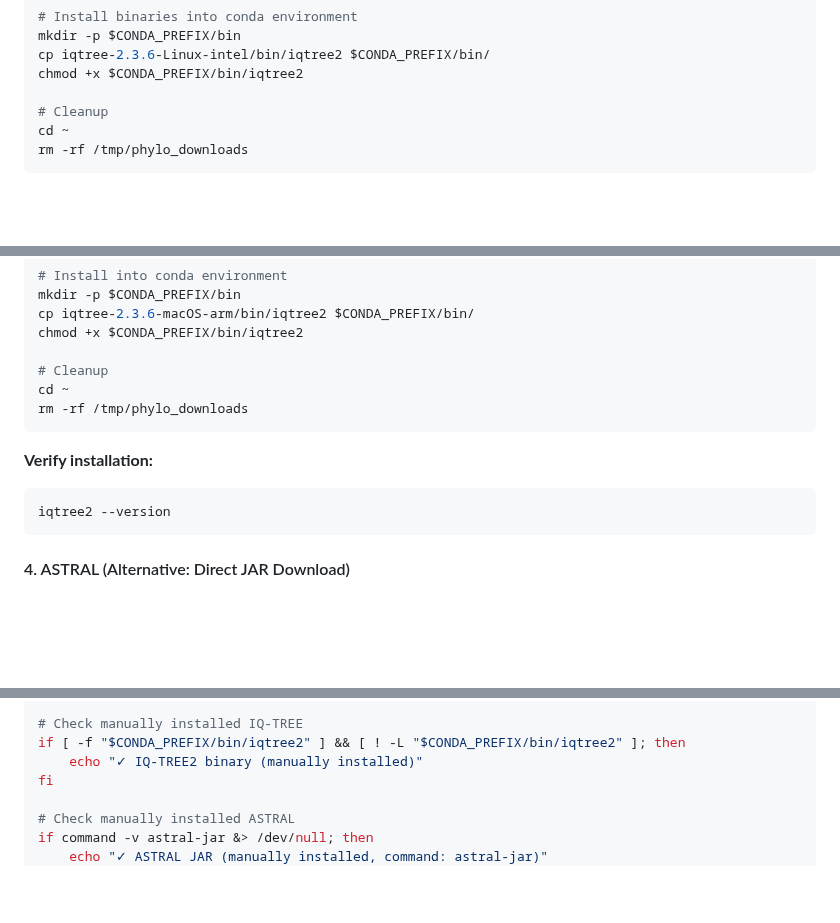
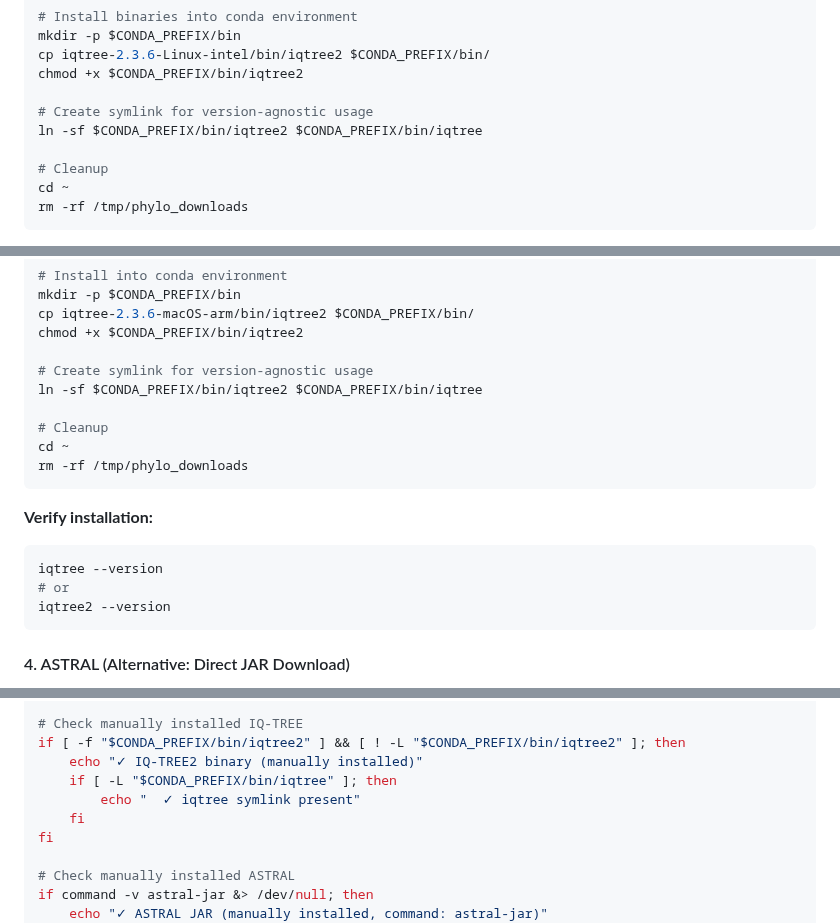
Before and after one commit to brunoasm/claude_deepthink, a Markdown page: phylo_from_buscos/REFERENCE.md, 3 parts joined by grey strips. GitHub-like rendering; blank space fills up the shorter version.

````diff
--- a/phylo_from_buscos/REFERENCE.md
+++ b/phylo_from_buscos/REFERENCE.md
@@ -867,6 +867,9 @@ mkdir -p $CONDA_PREFIX/bin
 cp iqtree-2.3.6-Linux-intel/bin/iqtree2 $CONDA_PREFIX/bin/
 chmod +x $CONDA_PREFIX/bin/iqtree2
 
+# Create symlink for version-agnostic usage
+ln -sf $CONDA_PREFIX/bin/iqtree2 $CONDA_PREFIX/bin/iqtree
+
 # Cleanup
 cd ~
 rm -rf /tmp/phylo_downloads
@@ -911,6 +917,9 @@ mkdir -p $CONDA_PREFIX/bin
 cp iqtree-2.3.6-macOS-arm/bin/iqtree2 $CONDA_PREFIX/bin/
 chmod +x $CONDA_PREFIX/bin/iqtree2
 
+# Create symlink for version-agnostic usage
+ln -sf $CONDA_PREFIX/bin/iqtree2 $CONDA_PREFIX/bin/iqtree
+
 # Cleanup
 cd ~
 rm -rf /tmp/phylo_downloads
@@ -919,6 +928,8 @@ rm -rf /tmp/phylo_downloads
 **Verify installation:**
 
 ```bash
+iqtree --version
+# or
 iqtree2 --version
 ```
 
@@ -1055,6 +1066,9 @@ echo "--------------------------"
 # Check manually installed IQ-TREE
 if [ -f "$CONDA_PREFIX/bin/iqtree2" ] && [ ! -L "$CONDA_PREFIX/bin/iqtree2" ]; then
     echo "✓ IQ-TREE2 binary (manually installed)"
+    if [ -L "$CONDA_PREFIX/bin/iqtree" ]; then
+        echo "  ✓ iqtree symlink present"
+    fi
 fi
 
 # Check manually installed ASTRAL
````
Also changed, not shown: other parts of phylo_from_buscos/REFERENCE.md (+4 -1 lines), phylo_from_buscos/SKILL.md (+4 -4 lines).
